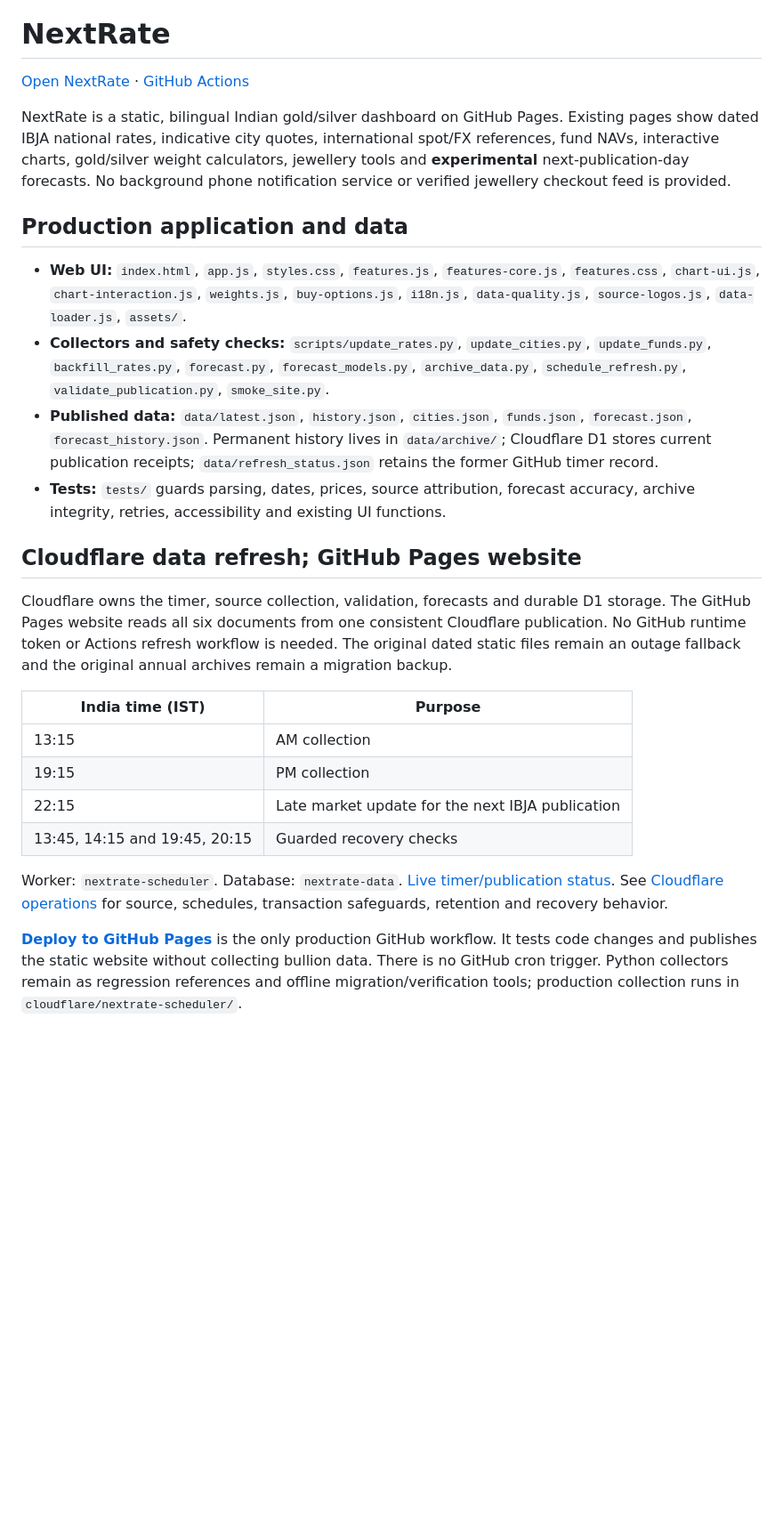
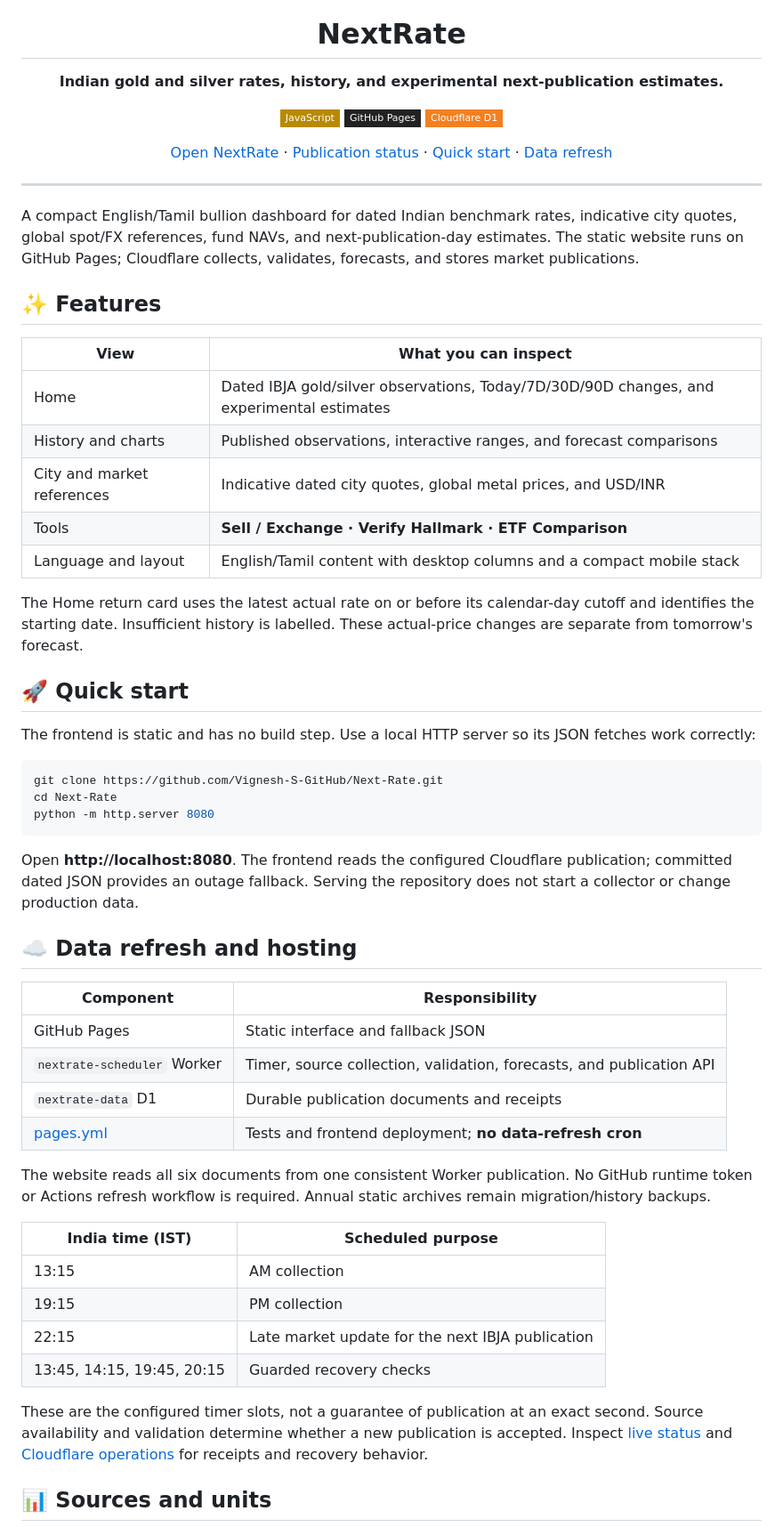
Before and after one commit to Vignesh-S-GitHub/Next-Rate, a Markdown page: README.md, the part around one of its changes. Shown at 89% size. Drawn GitHub-style; badges without logos; blank space fills up the shorter version.

Commit message:
docs: refresh README with verified project details and branding

````diff
--- a/README.md
+++ b/README.md
@@ -1,39 +5,66 @@
 # NextRate
 
-[Open NextRate](https://vignesh-s-github.github.io/Next-Rate/) · [GitHub Actions](https://github.com/Vignesh-S-GitHub/Next-Rate/actions)
+**Indian gold and silver rates, history, and experimental next-publication estimates.**
 
-NextRate is a static, bilingual Indian gold/silver dashboard on GitHub Pages. Existing pages show dated IBJA national rates, indicative city quotes, international spot/FX references, fund NAVs, interactive charts, gold/silver weight calculators, jewellery tools and **experimental** next-publication-day forecasts. No background phone notification service or verified jewellery checkout feed is provided.
+![JavaScript](https://img.shields.io/badge/JavaScript-B88A00?style=flat-square&logo=javascript&logoColor=white)
+![GitHub Pages](https://img.shields.io/badge/GitHub%20Pages-222222?style=flat-square&logo=github&logoColor=white)
+![Cloudflare D1](https://img.shields.io/badge/Cloudflare%20D1-F38020?style=flat-square&logo=cloudflare&logoColor=white)
 
-## Production application and data
+[Open NextRate](https://vignesh-s-github.github.io/Next-Rate/) · [Publication status](https://nextrate-scheduler.vigneshshanmugam.workers.dev/status.json) · [Quick start](#quick-start) · [Data refresh](#data-refresh-and-hosting)
 
-- **Web UI:** `index.html`, `app.js`, `styles.css`, `features.js`, `features-core.js`, `features.css`, `chart-ui.js`, `chart-interaction.js`, `weights.js`, `buy-options.js`, `i18n.js`, `data-quality.js`, `source-logos.js`, `data-loader.js`, `assets/`.
-- **Collectors and safety checks:** `scripts/update_rates.py`, `update_cities.py`, `update_funds.py`, `backfill_rates.py`, `forecast.py`, `forecast_models.py`, `archive_data.py`, `schedule_refresh.py`, `validate_publication.py`, `smoke_site.py`.
-- **Published data:** `data/latest.json`, `history.json`, `cities.json`, `funds.json`, `forecast.json`, `forecast_history.json`. Permanent history lives in `data/archive/`; Cloudflare D1 stores current publication receipts; `data/refresh_status.json` retains the former GitHub timer record.
-- **Tests:** `tests/` guards parsing, dates, prices, source attribution, forecast accuracy, archive integrity, retries, accessibility and existing UI functions.
+</div>
 
-## Cloudflare data refresh; GitHub Pages website
+---
 
-Cloudflare owns the timer, source collection, validation, forecasts and durable
-D1 storage. The GitHub Pages website reads all six documents from one consistent
-Cloudflare publication. No GitHub runtime token or Actions refresh workflow is
-needed. The original dated static files remain an outage fallback and the
-original annual archives remain a migration backup.
+A compact English/Tamil bullion dashboard for dated Indian benchmark rates, indicative city quotes, global spot/FX references, fund NAVs, and next-publication-day estimates. The static website runs on GitHub Pages; Cloudflare collects, validates, forecasts, and stores market publications.
 
-| India time (IST) | Purpose |
-| --- | --- |
+## ✨ Features
+
+| View | What you can inspect |
+|---|---|
+| Home | Dated IBJA gold/silver observations, Today/7D/30D/90D changes, and experimental estimates |
+| History and charts | Published observations, interactive ranges, and forecast comparisons |
+| City and market references | Indicative dated city quotes, global metal prices, and USD/INR |
+| Tools | **Sell / Exchange · Verify Hallmark · ETF Comparison** |
+| Language and layout | English/Tamil content with desktop columns and a compact mobile stack |
+
+The Home return card uses the latest actual rate on or before its calendar-day cutoff and identifies the starting date. Insufficient history is labelled. These actual-price changes are separate from tomorrow's forecast.
+
+<a id="quick-start"></a>
+
+## 🚀 Quick start
+
+The frontend is static and has no build step. Use a local HTTP server so its JSON fetches work correctly:
+
+```bash
+git clone https://github.com/Vignesh-S-GitHub/Next-Rate.git
+cd Next-Rate
+python -m http.server 8080
+```
+
+Open **http://localhost:8080**. The frontend reads the configured Cloudflare publication; committed dated JSON provides an outage fallback. Serving the repository does not start a collector or change production data.
+
+<a id="data-refresh-and-hosting"></a>
+
+## ☁️ Data refresh and hosting
+
+| Component | Responsibility |
+|---|---|
+| GitHub Pages | Static interface and fallback JSON |
+| `nextrate-scheduler` Worker | Timer, source collection, validation, forecasts, and publication API |
+| `nextrate-data` D1 | Durable publication documents and receipts |
+| [pages.yml](.github/workflows/pages.yml) | Tests and frontend deployment; **no data-refresh cron** |
+
+The website reads all six documents from one consistent Worker publication. No GitHub runtime token or Actions refresh workflow is required. Annual static archives remain migration/history backups.
+
+| India time (IST) | Scheduled purpose |
+|---|---|
 | 13:15 | AM collection |
 | 19:15 | PM collection |
 | 22:15 | Late market update for the next IBJA publication |
-| 13:45, 14:15 and 19:45, 20:15 | Guarded recovery checks |
+| 13:45, 14:15, 19:45, 20:15 | Guarded recovery checks |
 
-Worker: `nextrate-scheduler`. Database: `nextrate-data`.
-[Live timer/publication status](https://nextrate-scheduler.vigneshshanmugam.workers.dev/status.json).
-See [Cloudflare operations](docs/CLOUDFLARE_SCHEDULER.md) for source, schedules,
-transaction safeguards, retention and recovery behavior.
+These are the configured timer slots, not a guarantee of publication at an exact second. Source availability and validation determine whether a new publication is accepted. Inspect [live status](https://nextrate-scheduler.vigneshshanmugam.workers.dev/status.json) and [Cloudflare operations](docs/CLOUDFLARE_SCHEDULER.md) for receipts and recovery behavior.
 
-**[Deploy to GitHub Pages](.github/workflows/pages.yml)** is the only production
-GitHub workflow. It tests code changes and publishes the static website without
-collecting bullion data. There is no GitHub cron trigger. Python collectors remain
-as regression references and offline migration/verification tools; production
-collection runs in `cloudflare/nextrate-scheduler/`.
+## 📊 Sources and units
 
````
Also changed, not shown: other parts of README.md (+47 -27 lines).
